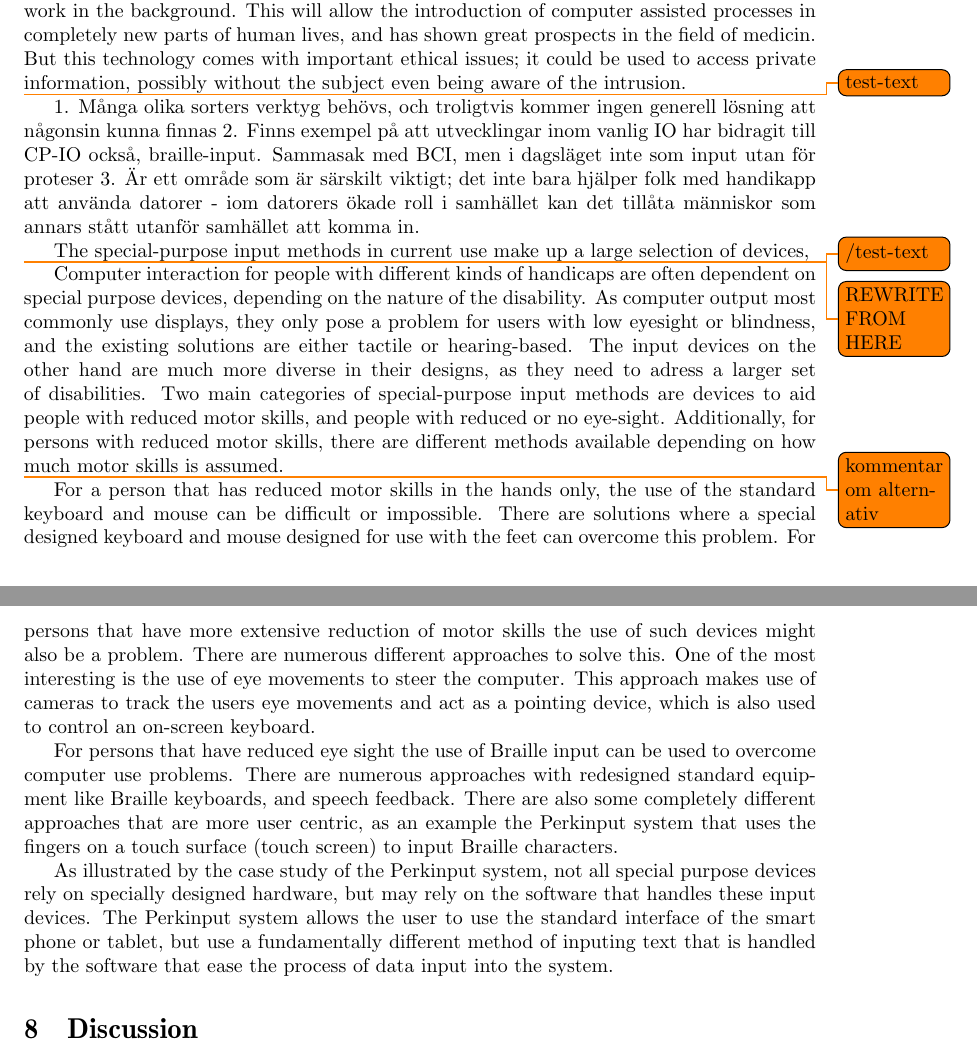
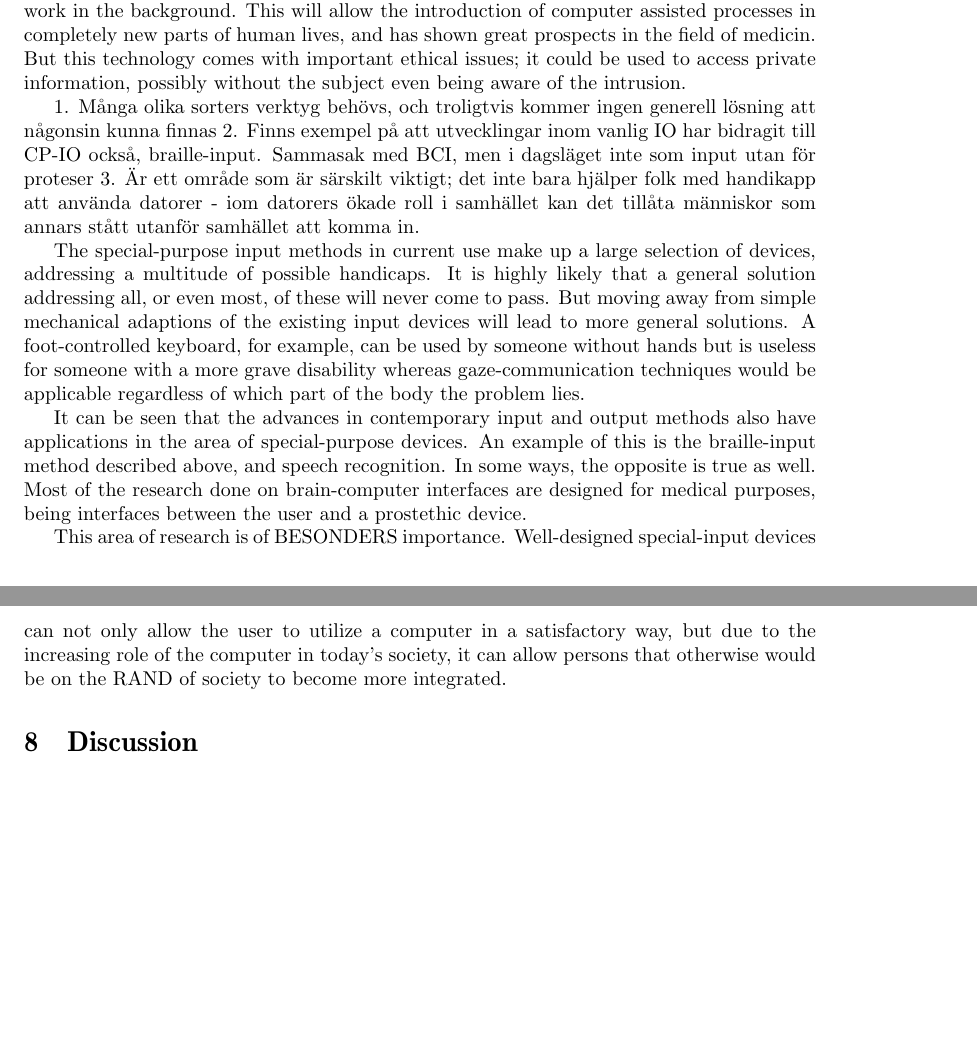
Before and after one commit to sharyari/uppsats, a LaTeX paper (rapport/rapport.tex, which reads rapport/discussion.tex): two parts of pages 15 and 16 of 19, joined at a grey line, cut so that both start at the same text, the shorter picture padded with empty space. Compiled offline with pdfLaTeX.

Commit message:
Added some stuffs.

```diff
--- a/rapport/discussion.tex
+++ b/rapport/discussion.tex
@@ -19,28 +19,17 @@
 
 The future devices discussed in this paper, gesture input and brain-computer interfaces are taking an even larger step away from previous computer input devices, in that they completely remove the computer as an entity in our workflow. Instead they let us focus on the task at hand without even reflecting about that there is actually a computer doing all the work in the background. This will allow the introduction of computer assisted processes in completely new parts of human lives, and has shown great prospects in the field of medicin. But this technology comes with important ethical issues; it could be used to access private information, possibly without the subject even being aware of the intrusion.
 
-%special:
+%special
 
-\todo{test-text}
 1. Många olika sorters verktyg behövs, och troligtvis kommer ingen generell lösning att någonsin kunna finnas
 2. Finns exempel på att utvecklingar inom vanlig IO har bidragit till CP-IO också, braille-input. Sammasak med BCI, men i dagsläget inte som input utan för proteser
 3. Är ett område som är särskilt viktigt; det inte bara hjälper folk med handikapp att använda datorer - iom datorers ökade roll i samhället kan det tillåta människor som annars stått utanför samhället att komma in.
 
-The special-purpose input methods in current use make up a large selection of devices,
-\todo{/test-text}
+The special-purpose input methods in current use make up a large selection of devices, addressing a multitude of possible handicaps. It is highly likely that a general solution addressing all, or even most, of these will never come to pass. But moving away from simple mechanical adaptions of the existing input devices will lead to more general solutions. A foot-controlled keyboard, for example, can be used by someone without hands but is useless for someone with a more grave disability whereas gaze-communication techniques would be applicable regardless of which part of the body the problem lies.
 
-\todo{REWRITE FROM HERE}
-Computer interaction for people with different kinds of handicaps are often dependent on special purpose devices, depending on the nature of the disability. As computer output most commonly use displays, they only pose a problem for users with low eyesight or blindness, and the existing solutions are either tactile or hearing-based. The input devices on the other hand are much more diverse in their designs, as they need to adress a larger set of disabilities. Two main categories of special-purpose input methods are devices to aid people with reduced motor skills, and people with reduced or no eye-sight. Additionally, for persons with reduced motor skills, there are different methods available depending on how much motor skills is assumed.
+It can be seen that the advances in contemporary input and output methods also have applications in the area of special-purpose devices. An example of this is the braille-input method described above, and speech recognition. In some ways, the opposite is true as well. Most of the research done on brain-computer interfaces are designed for medical purposes, being interfaces between the user and a prostethic device.
 
-%Hur bra är alternativen? Kan de ta del av viktig information i sin vardag? Hur hög medvetenhet finns det generellt? (tänker en webdesigner på sån nuförtiden?)
-\todo{kommentar om alternativ}
-
-For a person that has reduced motor skills in the hands only, the use of the standard keyboard and mouse can be difficult or impossible. There are solutions where a special designed keyboard and mouse designed for use with the feet can overcome this problem.
-For persons that have more extensive reduction of motor skills the use of such devices might also be a problem. There are numerous different approaches to solve this. One of the most interesting is the use of eye movements to steer the computer. This approach makes use of cameras to track the users eye movements and act as a pointing device, which is also used to control an on-screen keyboard.
-
-For persons that have reduced eye sight the use of Braille input can be used to overcome computer use problems. There are numerous approaches with redesigned standard equipment like Braille keyboards, and speech feedback. There are also some completely different approaches that are more user centric, as an example the Perkinput system that uses the fingers on a touch surface (touch screen) to input Braille characters.
-
-As illustrated by the case study of the Perkinput system, not all special purpose devices rely on specially designed hardware, but may rely on the software that handles these input devices. The Perkinput system allows the user to use the standard interface of the smart phone or tablet, but use a fundamentally different method of inputing text that is handled by the software that ease the process of data input into the system.
+This area of research is of BESONDERS importance. Well-designed special-input devices can not only allow the user to utilize a computer in a satisfactory way, but due to the increasing role of the computer in today's society, it can allow persons that otherwise would be on the RAND of society to become more integrated.
 
 \section{Discussion}
 
```
